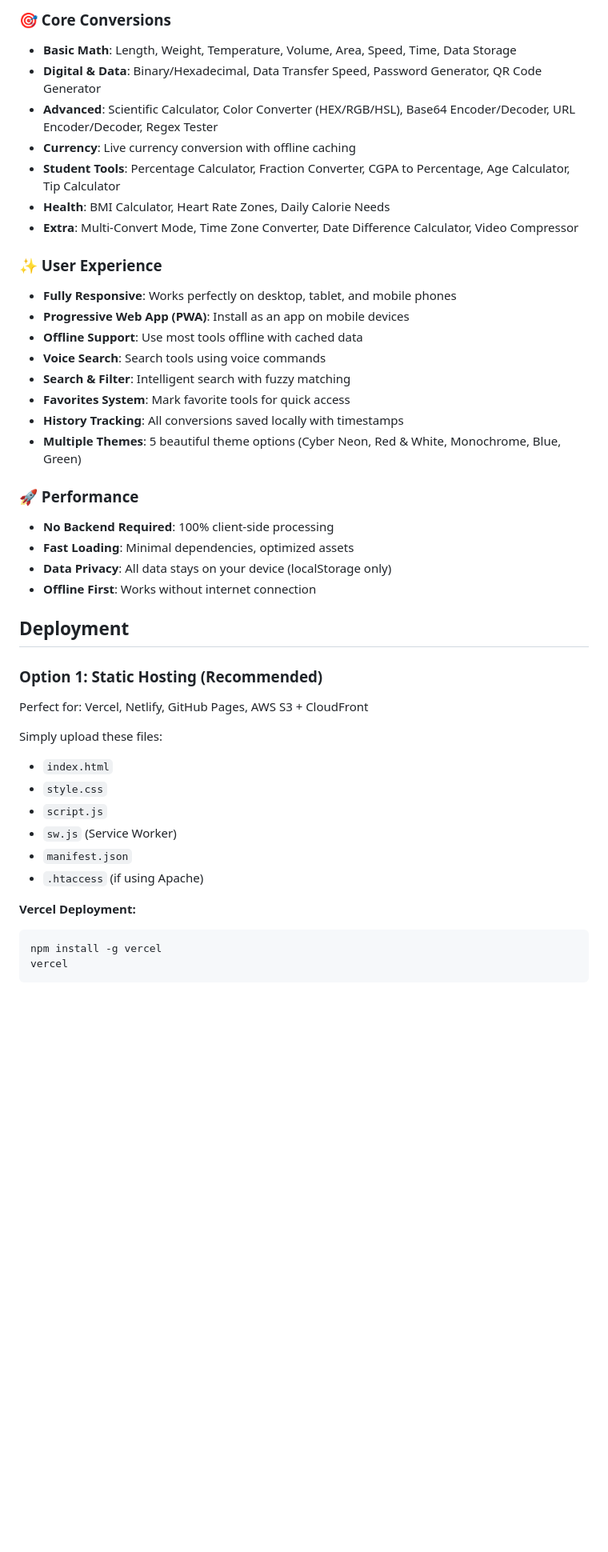
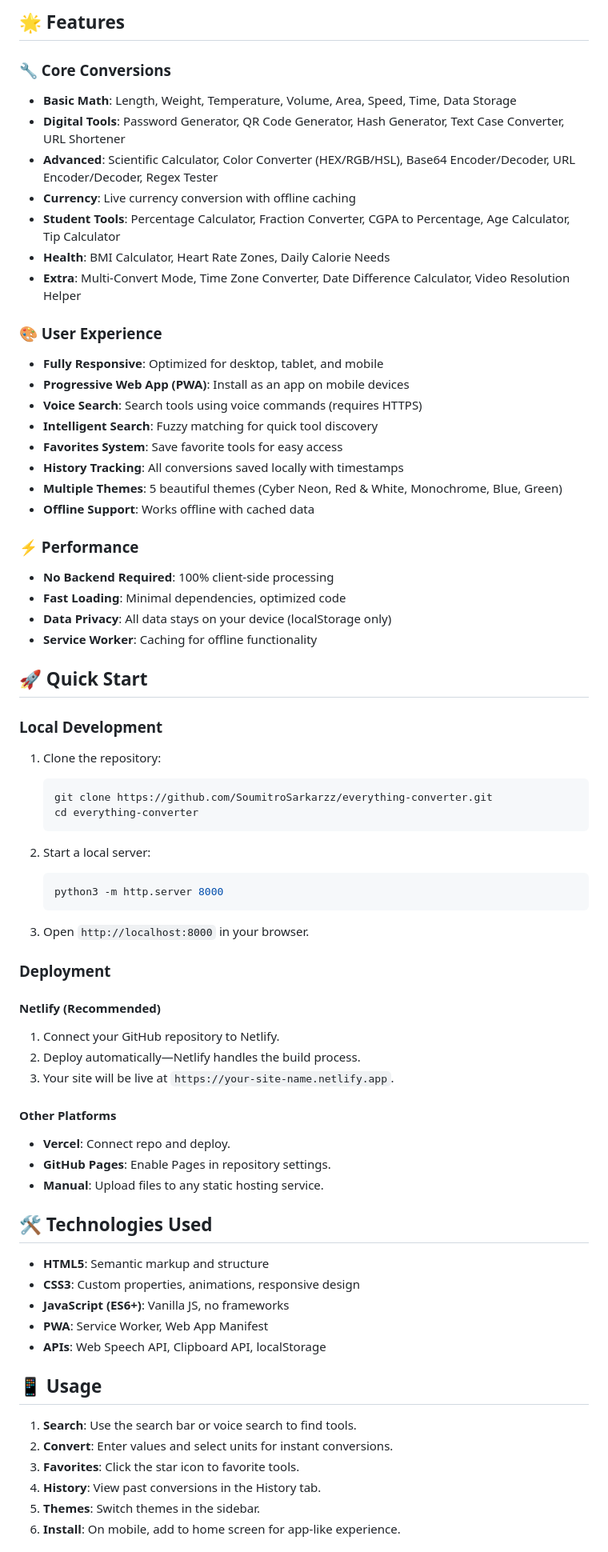
Before and after one commit to SoumitroSarkarzz/everything-converter, a Markdown page: README.md, the part around one of its changes. Shown at 80% size. Rendered like a GitHub page; blank space fills up the shorter version.

Commit message:
Update README with comprehensive documentation

````diff
--- a/README.md
+++ b/README.md
@@ -6,43 +6,73 @@ A comprehensive, mobile-responsive converter tool with a retro-futuristic pixel-
 
-### 🎯 Core Conversions
+## 🌟 Features
+
+### 🔧 Core Conversions
 - **Basic Math**: Length, Weight, Temperature, Volume, Area, Speed, Time, Data Storage
-- **Digital & Data**: Binary/Hexadecimal, Data Transfer Speed, Password Generator, QR Code Generator
+- **Digital Tools**: Password Generator, QR Code Generator, Hash Generator, Text Case Converter, URL Shortener
 - **Advanced**: Scientific Calculator, Color Converter (HEX/RGB/HSL), Base64 Encoder/Decoder, URL Encoder/Decoder, Regex Tester
 - **Currency**: Live currency conversion with offline caching
 - **Student Tools**: Percentage Calculator, Fraction Converter, CGPA to Percentage, Age Calculator, Tip Calculator
 - **Health**: BMI Calculator, Heart Rate Zones, Daily Calorie Needs
-- **Extra**: Multi-Convert Mode, Time Zone Converter, Date Difference Calculator, Video Compressor
+- **Extra**: Multi-Convert Mode, Time Zone Converter, Date Difference Calculator, Video Resolution Helper
 
-### ✨ User Experience
-- **Fully Responsive**: Works perfectly on desktop, tablet, and mobile phones
+### 🎨 User Experience
+- **Fully Responsive**: Optimized for desktop, tablet, and mobile
 - **Progressive Web App (PWA)**: Install as an app on mobile devices
-- **Offline Support**: Use most tools offline with cached data
-- **Voice Search**: Search tools using voice commands
-- **Search & Filter**: Intelligent search with fuzzy matching
-- **Favorites System**: Mark favorite tools for quick access
+- **Voice Search**: Search tools using voice commands (requires HTTPS)
+- **Intelligent Search**: Fuzzy matching for quick tool discovery
+- **Favorites System**: Save favorite tools for easy access
 - **History Tracking**: All conversions saved locally with timestamps
-- **Multiple Themes**: 5 beautiful theme options (Cyber Neon, Red & White, Monochrome, Blue, Green)
+- **Multiple Themes**: 5 beautiful themes (Cyber Neon, Red & White, Monochrome, Blue, Green)
+- **Offline Support**: Works offline with cached data
 
-### 🚀 Performance
+### ⚡ Performance
 - **No Backend Required**: 100% client-side processing
-- **Fast Loading**: Minimal dependencies, optimized assets
+- **Fast Loading**: Minimal dependencies, optimized code
 - **Data Privacy**: All data stays on your device (localStorage only)
-- **Offline First**: Works without internet connection
+- **Service Worker**: Caching for offline functionality
 
-## Deployment
+## 🚀 Quick Start
 
-### Option 1: Static Hosting (Recommended)
-Perfect for: Vercel, Netlify, GitHub Pages, AWS S3 + CloudFront
+### Local Development
+1. Clone the repository:
+   ```bash
+   git clone https://github.com/SoumitroSarkarzz/everything-converter.git
+   cd everything-converter
+   ```
 
-Simply upload these files:
-- `index.html`
-- `style.css`
-- `script.js`
-- `sw.js` (Service Worker)
-- `manifest.json`
-- `.htaccess` (if using Apache)
+2. Start a local server:
+   ```bash
+   python3 -m http.server 8000
+   ```
 
-**Vercel Deployment:**
-```bash
-npm install -g vercel
-vercel
+3. Open `http://localhost:8000` in your browser.
+
+### Deployment
+
+#### Netlify (Recommended)
+1. Connect your GitHub repository to Netlify.
+2. Deploy automatically—Netlify handles the build process.
+3. Your site will be live at `https://your-site-name.netlify.app`.
+
+#### Other Platforms
+- **Vercel**: Connect repo and deploy.
+- **GitHub Pages**: Enable Pages in repository settings.
+- **Manual**: Upload files to any static hosting service.
+
+## 🛠️ Technologies Used
+
+- **HTML5**: Semantic markup and structure
+- **CSS3**: Custom properties, animations, responsive design
+- **JavaScript (ES6+)**: Vanilla JS, no frameworks
+- **PWA**: Service Worker, Web App Manifest
+- **APIs**: Web Speech API, Clipboard API, localStorage
+
+## 📱 Usage
+
+1. **Search**: Use the search bar or voice search to find tools.
+2. **Convert**: Enter values and select units for instant conversions.
+3. **Favorites**: Click the star icon to favorite tools.
+4. **History**: View past conversions in the History tab.
+5. **Themes**: Switch themes in the sidebar.
+6. **Install**: On mobile, add to home screen for app-like experience.
+
````
Also changed, not shown: other parts of README.md (+30 -3 lines).
